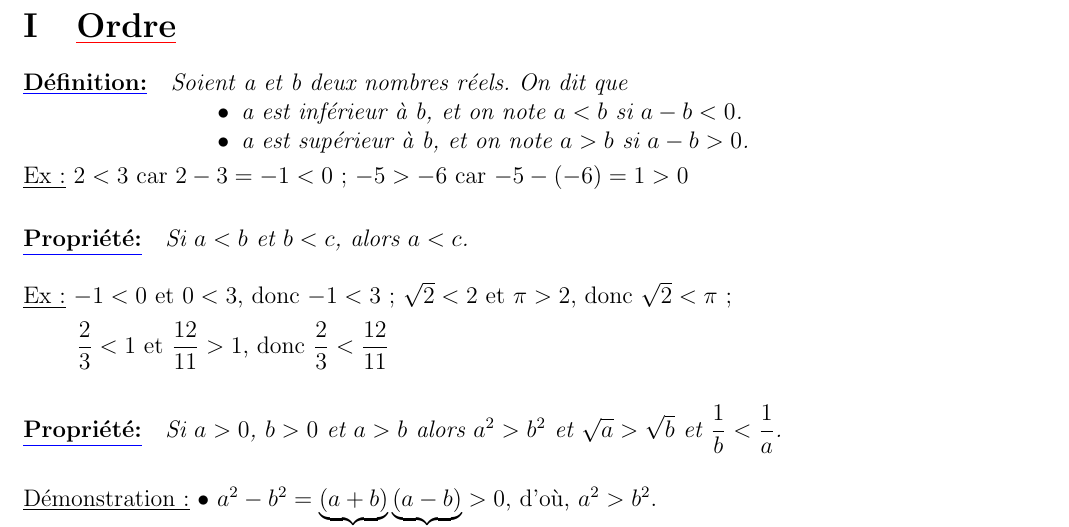
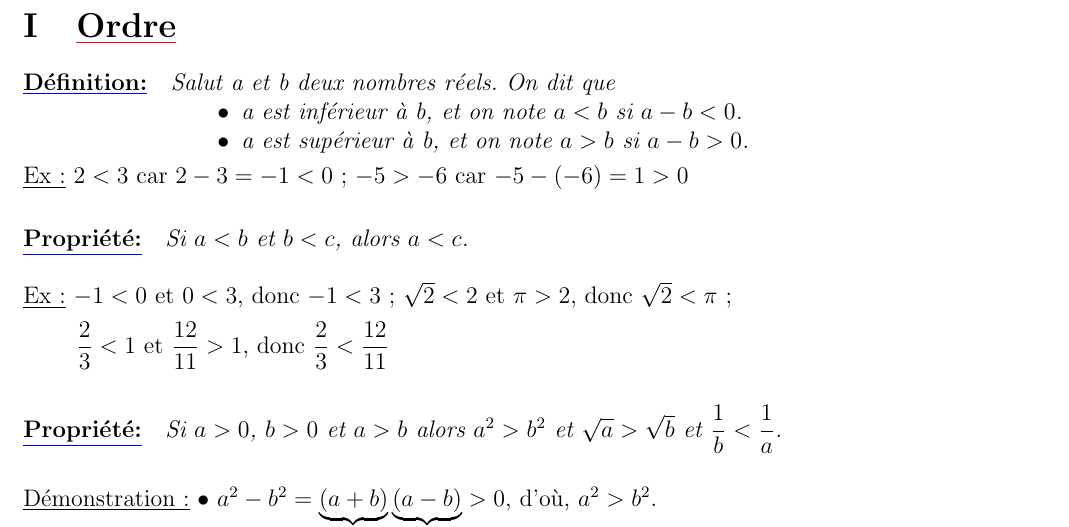
Before and after one commit to desorgerismaths/barrer, a LaTeX document (main.tex): part of page 1 of 3, cut so that both start at the same text. Compiled offline with LaTeX, dvips and Ghostscript.

Commit message:
Updates from Overleaf

```diff
--- a/main.tex
+++ b/main.tex
@@ -168,7 +168,7 @@
 \sectionc{Ordre}
 
  \bgdef{
-   Soient a et b deux nombres réels.
+   Salut a et b deux nombres réels.
    On dit que
     \bgit
       \item[$\bullet$] a est inférieur à b, et on note $a<b$ si
```
